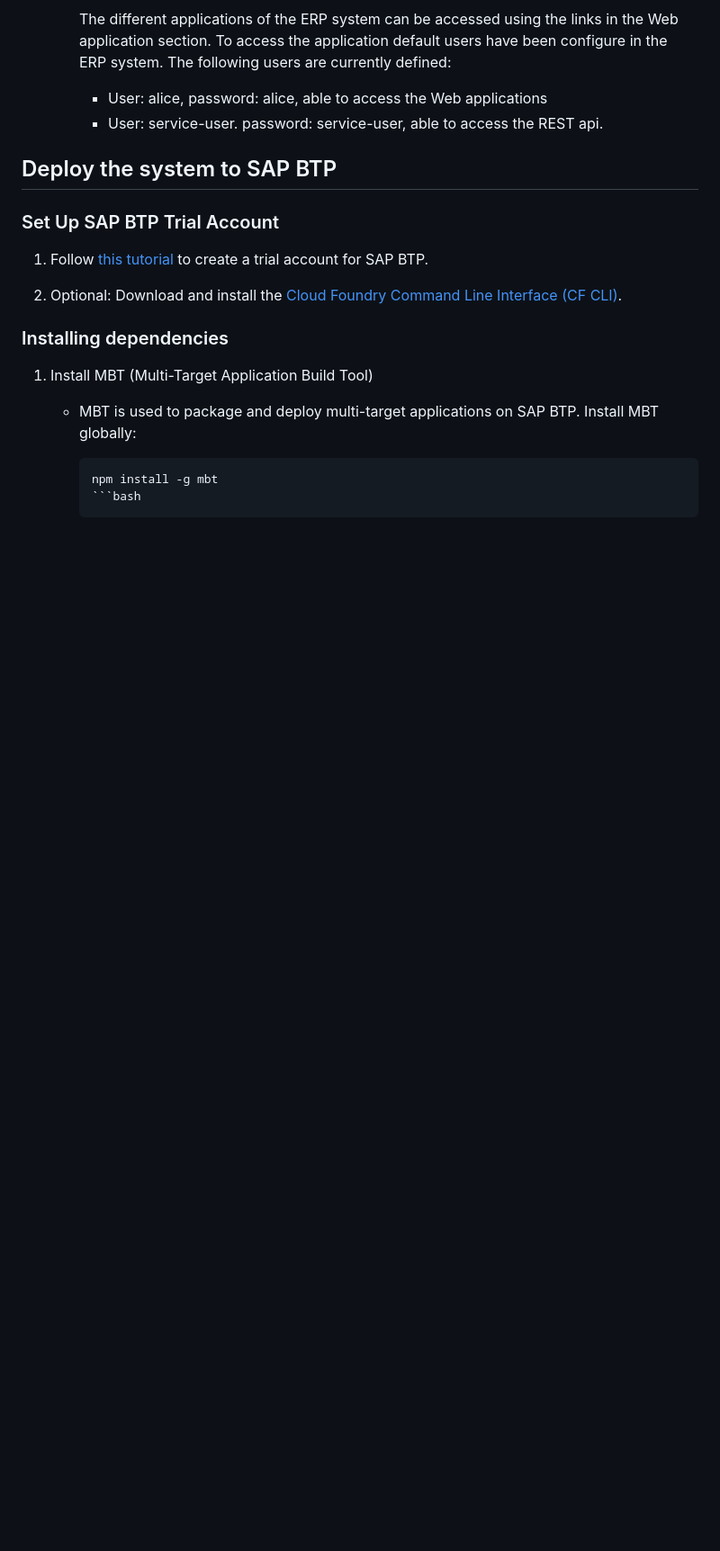
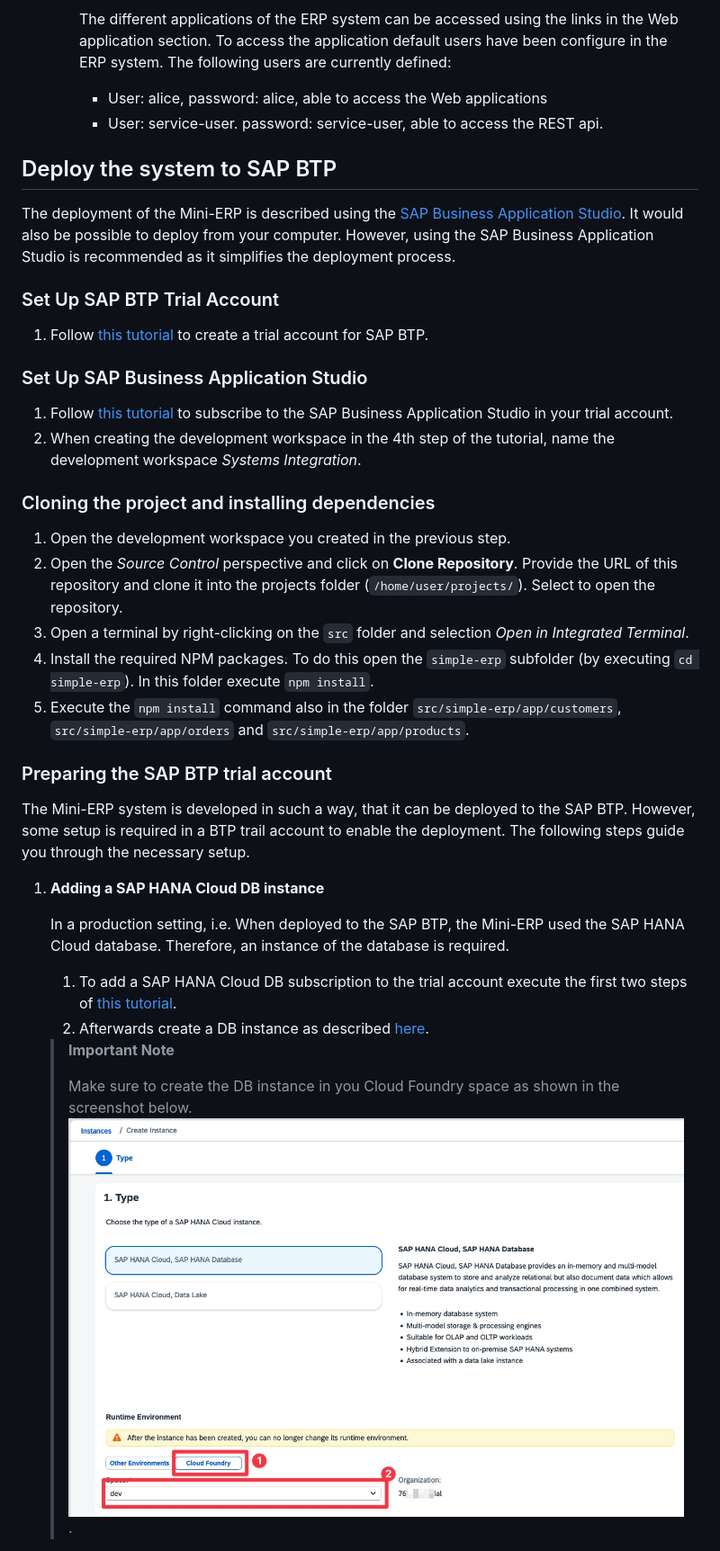
Before and after one commit to ceedee666/systems-integration, a Markdown page: lab/mini-erp.md, the part around the change printed below. Shown: that part at 90% size. GitHub-like rendering; pictures changed too: lab/imgs/creating-hana-db.jpg (added); blank space fills up the shorter version.

Commit message:
added the description regaring the deployment of the mini-rep

`````diff
--- a/lab/mini-erp.md
+++ b/lab/mini-erp.md
@@ -94,23 +94,62 @@ additional exercises.
 
 ## Deploy the system to SAP BTP
 
+The deployment of the Mini-ERP is described using the [SAP Business Application
+Studio](https://www.sap.com/products/technology-platform/business-application-studio.html).
+It would also be possible to deploy from your computer. However, using the SAP
+Business Application Studio is recommended as it simplifies the deployment
+process.
+
 ### Set Up SAP BTP Trial Account
 
 1. Follow [this
    tutorial](https://developers.sap.com/tutorials/hcp-create-trial-account..html)
    to create a trial account for SAP BTP.
 
-2. Optional: Download and install the [Cloud Foundry Command Line Interface (CF
-   CLI)](https://developers.sap.com/tutorials/cp-cf-download-cli.html).
+### Set Up SAP Business Application Studio
 
-### Installing dependencies
+1. Follow [this
+   tutorial](https://developers.sap.com/tutorials/set-up-bas..html) to
+   subscribe to the SAP Business Application Studio in your trial account.
+2. When creating the development workspace in the 4th step of the tutorial,
+   name the development workspace _Systems Integration_.
 
-1. Install MBT (Multi-Target Application Build Tool)
+### Cloning the project and installing dependencies
 
-   - MBT is used to package and deploy multi-target applications on SAP BTP.
-     Install MBT globally:
+1. Open the development workspace you created in the previous step.
+1. Open the _Source Control_ perspective and click on **Clone Repository**.
+   Provide the URL of this repository and clone it into the projects folder
+   (`/home/user/projects/`). Select to open the repository.
+1. Open a terminal by right-clicking on the `src` folder and selection _Open in
+   Integrated Terminal_.
+1. Install the required NPM packages. To do this open the `simple-erp`
+   subfolder (by executing `cd simple-erp`). In this folder execute `npm
+install`.
+1. Execute the `npm install` command also in the folder
+   `src/simple-erp/app/customers`, `src/simple-erp/app/orders` and
+   `src/simple-erp/app/products`.
 
-     ````bash
-     npm install -g mbt
-     ```bash
-     ````
+### Preparing the SAP BTP trial account
+
+The Mini-ERP system is developed in such a way, that it can be deployed to the
+SAP BTP. However, some setup is required in a BTP trail account to enable the
+deployment. The following steps guide you through the necessary setup.
+
+1. **Adding a SAP HANA Cloud DB instance**
+
+   In a production setting, i.e. When deployed to the SAP BTP, the Mini-ERP
+   used the SAP HANA Cloud database. Therefore, an instance of the database is
+   required.
+
+   1. To add a SAP HANA Cloud
+      DB subscription to the trial account execute the first two steps of [this
+      tutorial](https://developers.sap.com/tutorials/hana-cloud-mission-trial-2.html).
+   2. Afterwards create a DB instance as described
+      [here](https://developers.sap.com/tutorials/hana-cloud-mission-trial-3.html).
+
+   > **Important Note**
+   >
+   > Make sure to create the DB instance in you Cloud
+   > Foundry space as shown in the screenshot below. ![Creating the DB
+instance](./imgs/creating-hana-db.jpg).
+
`````
Also changed, not shown: other parts of lab/mini-erp.md (+72 -0 lines), lab/imgs/api-endpoint.jpg (added).
